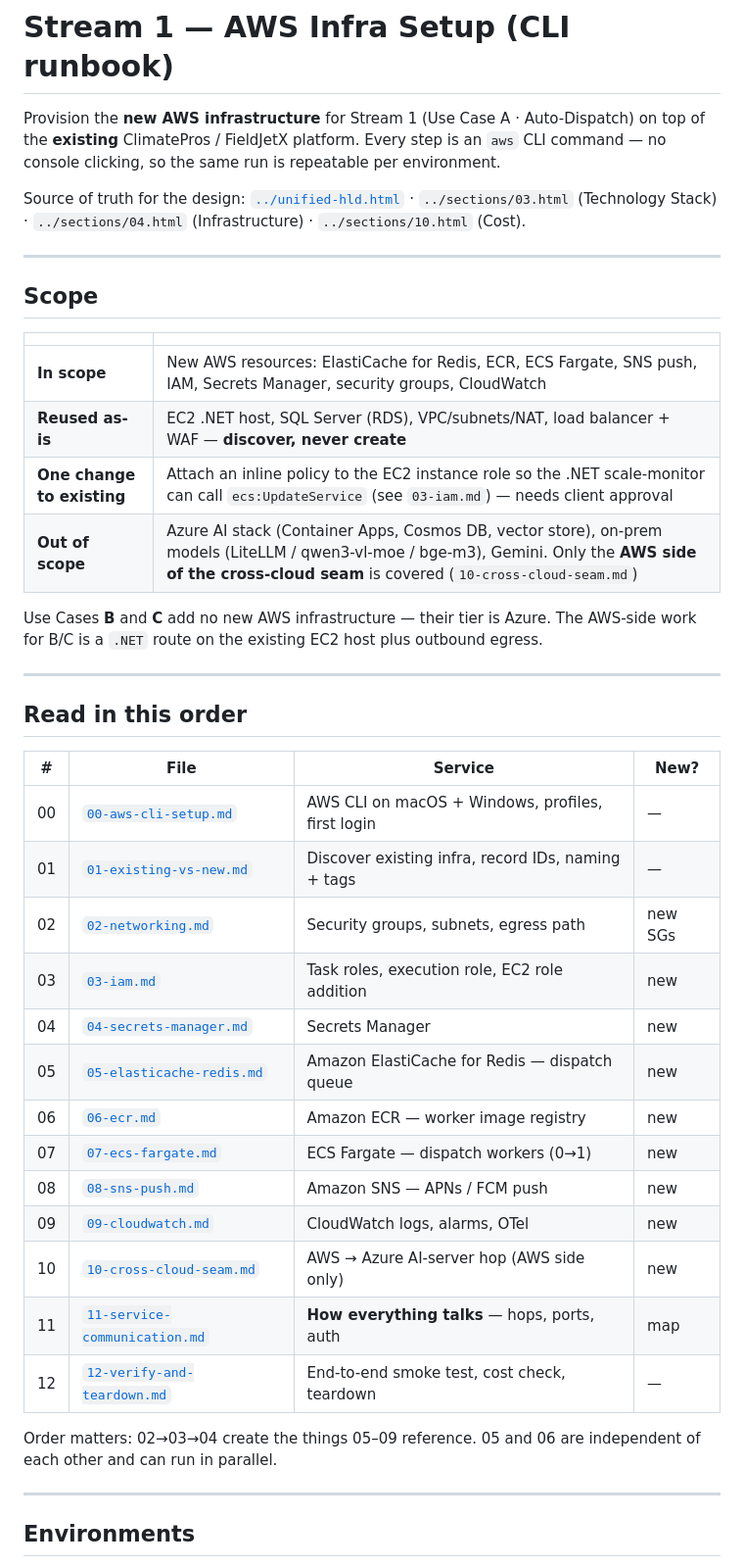
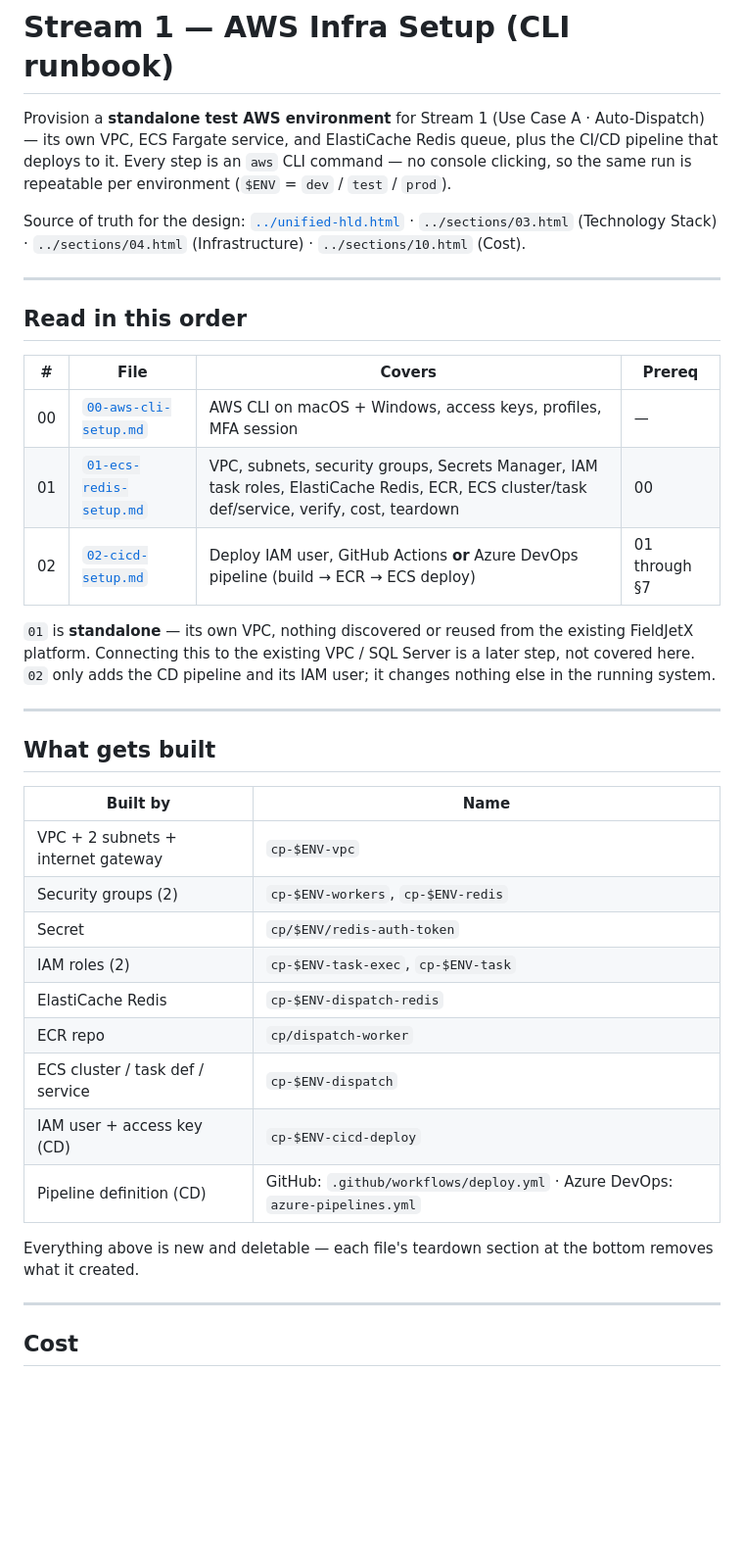
Before and after one commit to magic-kiri/architecture-climatepros, a Markdown page: infra-setup/README.md, the part around one of its changes. Shown at 98% size. Rendered like a GitHub page; blank space fills up the shorter version.

Commit message:
update infra readme

```diff
--- a/infra-setup/README.md
+++ b/infra-setup/README.md
@@ -1,8 +1,9 @@
 # Stream 1 — AWS Infra Setup (CLI runbook)
 
-Provision the **new AWS infrastructure** for Stream 1 (Use Case A · Auto-Dispatch) on top of the
-**existing** ClimatePros / FieldJetX platform. Every step is an `aws` CLI command — no console
-clicking, so the same run is repeatable per environment.
+Provision a **standalone test AWS environment** for Stream 1 (Use Case A · Auto-Dispatch) — its own
+VPC, ECS Fargate service, and ElastiCache Redis queue, plus the CI/CD pipeline that deploys to it.
+Every step is an `aws` CLI command — no console clicking, so the same run is repeatable per
+environment (`$ENV` = `dev` / `test` / `prod`).
 
 Source of truth for the design: [`../unified-hld.html`](../unified-hld.html) ·
 `../sections/03.html` (Technology Stack) · `../sections/04.html` (Infrastructure) ·
@@ -10,42 +11,38 @@ Source of truth for the design: [`../unified-hld.html`](../unified-hld.html) ·
 
 ---
 
-## Scope
+## Read in this order
 
-| | |
-|---|---|
-| **In scope** | New AWS resources: ElastiCache for Redis, ECR, ECS Fargate, SNS push, IAM, Secrets Manager, security groups, CloudWatch |
-| **Reused as-is** | EC2 .NET host, SQL Server (RDS), VPC/subnets/NAT, load balancer + WAF — **discover, never create** |
-| **One change to existing** | Attach an inline policy to the EC2 instance role so the .NET scale-monitor can call `ecs:UpdateService` (see `03-iam.md`) — needs client approval |
-| **Out of scope** | Azure AI stack (Container Apps, Cosmos DB, vector store), on-prem models (LiteLLM / qwen3-vl-moe / bge-m3), Gemini. Only the **AWS side of the cross-cloud seam** is covered (`10-cross-cloud-seam.md`) |
+| # | File | Covers | Prereq |
+|---|---|---|---|
+| 00 | [`00-aws-cli-setup.md`](00-aws-cli-setup.md) | AWS CLI on macOS + Windows, access keys, profiles, MFA session | — |
+| 01 | [`01-ecs-redis-setup.md`](01-ecs-redis-setup.md) | VPC, subnets, security groups, Secrets Manager, IAM task roles, ElastiCache Redis, ECR, ECS cluster/task def/service, verify, cost, teardown | 00 |
+| 02 | [`02-cicd-setup.md`](02-cicd-setup.md) | Deploy IAM user, GitHub Actions **or** Azure DevOps pipeline (build → ECR → ECS deploy) | 01 through §7 |
 
-Use Cases **B** and **C** add no new AWS infrastructure — their tier is Azure. The AWS-side work for
-B/C is a `.NET` route on the existing EC2 host plus outbound egress.
+`01` is **standalone** — its own VPC, nothing discovered or reused from the existing FieldJetX
+platform. Connecting this to the existing VPC / SQL Server is a later step, not covered here.
+`02` only adds the CD pipeline and its IAM user; it changes nothing else in the running system.
 
 ---
 
-## Read in this order
+## What gets built
 
-| # | File | Service | New? |
-|---|---|---|---|
-| 00 | [`00-aws-cli-setup.md`](00-aws-cli-setup.md) | AWS CLI on macOS + Windows, profiles, first login | — |
-| 01 | [`01-existing-vs-new.md`](01-existing-vs-new.md) | Discover existing infra, record IDs, naming + tags | — |
-| 02 | [`02-networking.md`](02-networking.md) | Security groups, subnets, egress path | new SGs |
-| 03 | [`03-iam.md`](03-iam.md) | Task roles, execution role, EC2 role addition | new |
-| 04 | [`04-secrets-manager.md`](04-secrets-manager.md) | Secrets Manager | new |
-| 05 | [`05-elasticache-redis.md`](05-elasticache-redis.md) | Amazon ElastiCache for Redis — dispatch queue | new |
-| 06 | [`06-ecr.md`](06-ecr.md) | Amazon ECR — worker image registry | new |
-| 07 | [`07-ecs-fargate.md`](07-ecs-fargate.md) | ECS Fargate — dispatch workers (0→1) | new |
-| 08 | [`08-sns-push.md`](08-sns-push.md) | Amazon SNS — APNs / FCM push | new |
-| 09 | [`09-cloudwatch.md`](09-cloudwatch.md) | CloudWatch logs, alarms, OTel | new |
-| 10 | [`10-cross-cloud-seam.md`](10-cross-cloud-seam.md) | AWS → Azure AI-server hop (AWS side only) | new |
-| 11 | [`11-service-communication.md`](11-service-communication.md) | **How everything talks** — hops, ports, auth | map |
-| 12 | [`12-verify-and-teardown.md`](12-verify-and-teardown.md) | End-to-end smoke test, cost check, teardown | — |
+| Built by | Name |
+|---|---|
+| VPC + 2 subnets + internet gateway | `cp-$ENV-vpc` |
+| Security groups (2) | `cp-$ENV-workers`, `cp-$ENV-redis` |
+| Secret | `cp/$ENV/redis-auth-token` |
+| IAM roles (2) | `cp-$ENV-task-exec`, `cp-$ENV-task` |
+| ElastiCache Redis | `cp-$ENV-dispatch-redis` |
+| ECR repo | `cp/dispatch-worker` |
+| ECS cluster / task def / service | `cp-$ENV-dispatch` |
+| IAM user + access key (CD) | `cp-$ENV-cicd-deploy` |
+| Pipeline definition (CD) | GitHub: `.github/workflows/deploy.yml` · Azure DevOps: `azure-pipelines.yml` |
 
-Order matters: 02→03→04 create the things 05–09 reference. 05 and 06 are independent of each other
-and can run in parallel.
+Everything above is new and deletable — each file's teardown section at the bottom removes what it
+created.
 
 ---
 
-## Environments
+## Cost
 
```
Also changed, not shown: other parts of infra-setup/README.md (+9 -24 lines).
